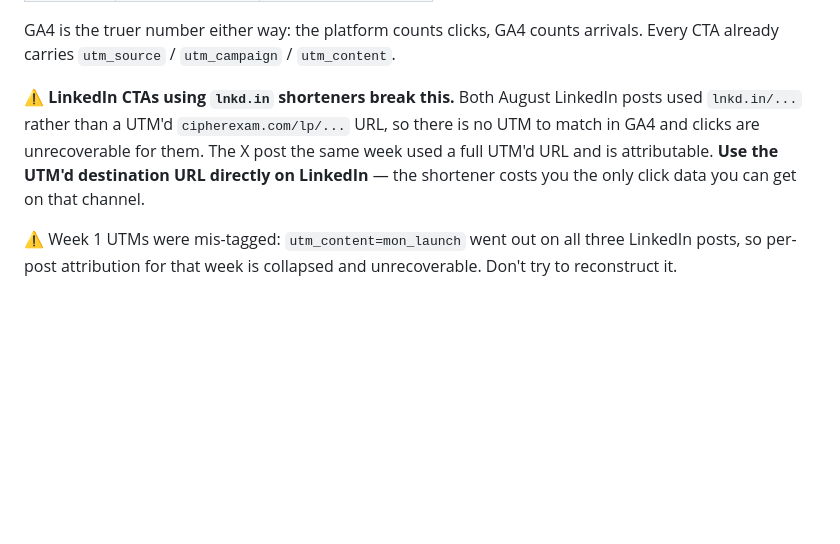
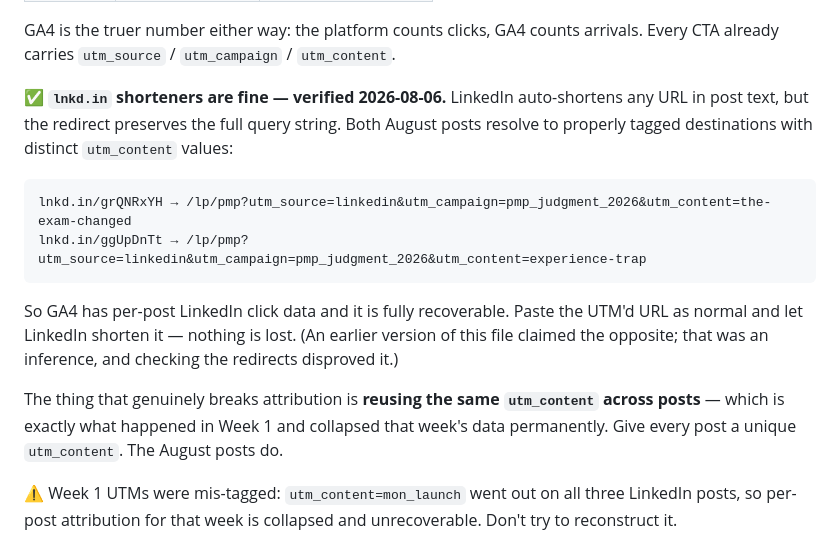
Before and after one commit to dquillman/cipher-marketing, a Markdown page: site/data/metrics-schema.md, the part around the change. GitHub-like rendering; blank space fills up the shorter version.

Commit message:
docs: correct the lnkd.in attribution claim — it was wrong
This file claimed lnkd.in shorteners strip UTMs and make LinkedIn clicks
unrecoverable. That was an inference, not a check. Resolving both August
links shows LinkedIn's shortener preserves the full query string:

  lnkd.in/grQNRxYH -> /lp/pmp?...&utm_content=the-exam-changed
  lnkd.in/ggUpDnTt -> /lp/pmp?...&utm_content=experience-trap

So GA4 has per-post LinkedIn click data for both posts and it is fully
recoverable. The real attribution killer is reusing utm_content across
posts, which is what collapsed Week 1.

Co-Authored-By: Claude Opus 5 <noreply@anthropic.com>

````diff
--- a/site/data/metrics-schema.md
+++ b/site/data/metrics-schema.md
@@ -64,7 +64,16 @@ So:
 
 GA4 is the truer number either way: the platform counts clicks, GA4 counts arrivals. Every CTA already carries `utm_source` / `utm_campaign` / `utm_content`.
 
-⚠️ **LinkedIn CTAs using `lnkd.in` shorteners break this.** Both August LinkedIn posts used `lnkd.in/...` rather than a UTM'd `cipherexam.com/lp/...` URL, so there is no UTM to match in GA4 and clicks are unrecoverable for them. The X post the same week used a full UTM'd URL and is attributable. **Use the UTM'd destination URL directly on LinkedIn** — the shortener costs you the only click data you can get on that channel.
+✅ **`lnkd.in` shorteners are fine — verified 2026-08-06.** LinkedIn auto-shortens any URL in post text, but the redirect preserves the full query string. Both August posts resolve to properly tagged destinations with distinct `utm_content` values:
+
+```
+lnkd.in/grQNRxYH → /lp/pmp?utm_source=linkedin&utm_campaign=pmp_judgment_2026&utm_content=the-exam-changed
+lnkd.in/ggUpDnTt → /lp/pmp?utm_source=linkedin&utm_campaign=pmp_judgment_2026&utm_content=experience-trap
+```
+
+So GA4 has per-post LinkedIn click data and it is fully recoverable. Paste the UTM'd URL as normal and let LinkedIn shorten it — nothing is lost. (An earlier version of this file claimed the opposite; that was an inference, and checking the redirects disproved it.)
+
+The thing that genuinely breaks attribution is **reusing the same `utm_content` across posts** — which is exactly what happened in Week 1 and collapsed that week's data permanently. Give every post a unique `utm_content`. The August posts do.
 
 ⚠️ Week 1 UTMs were mis-tagged: `utm_content=mon_launch` went out on all three LinkedIn posts, so per-post attribution for that week is collapsed and unrecoverable. Don't try to reconstruct it.
 
````
